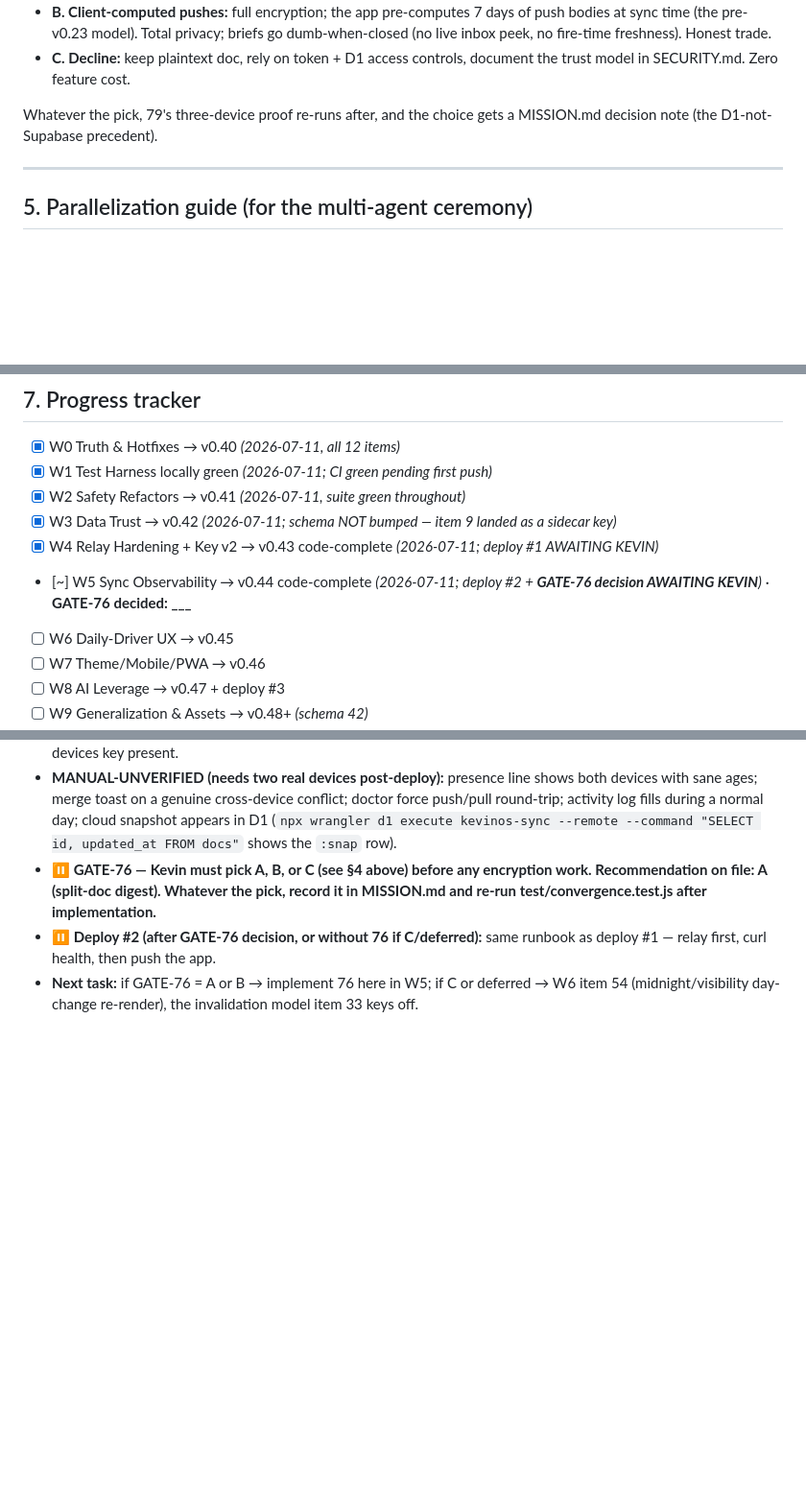
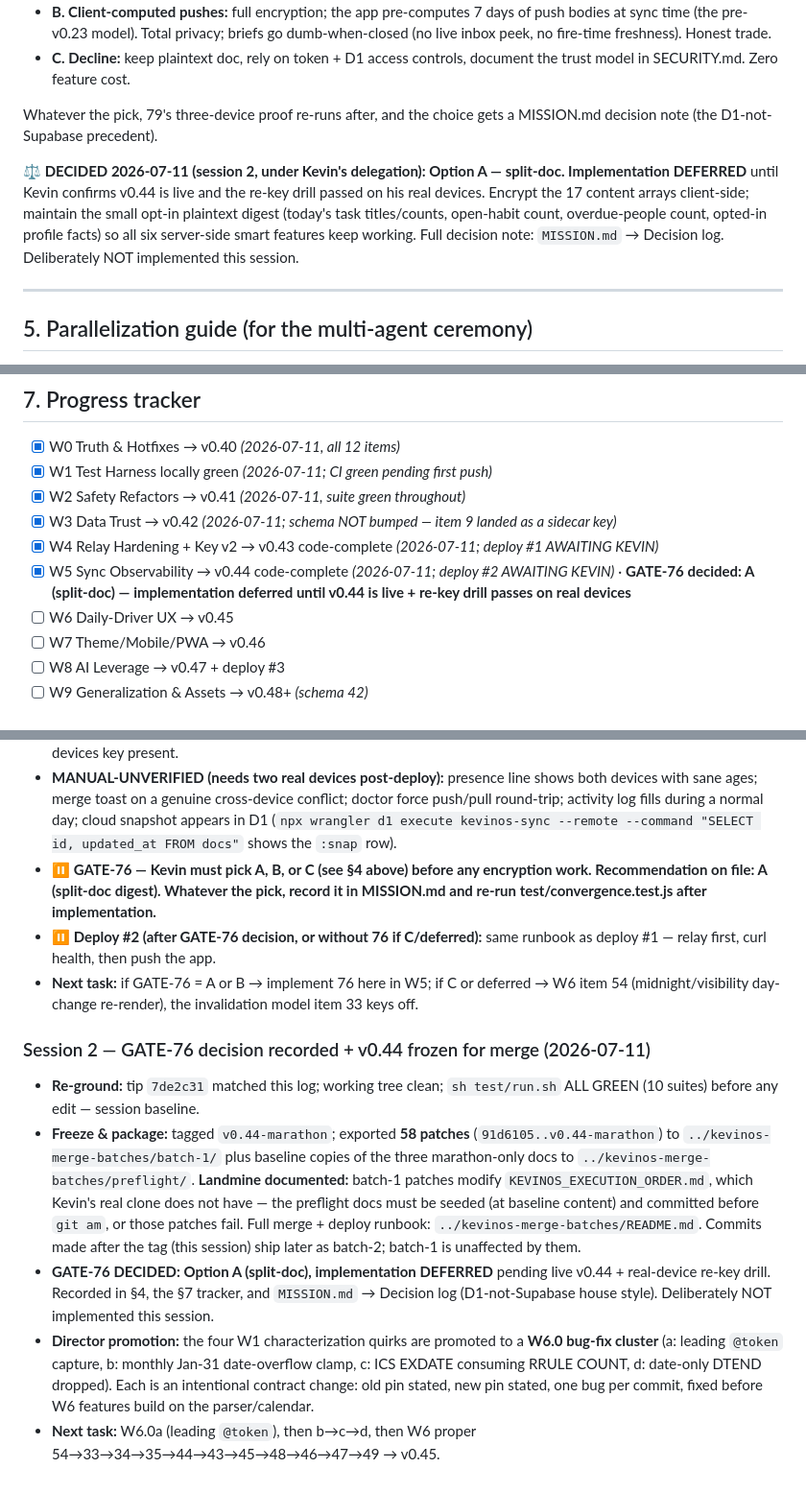
Before and after one commit to KevinBigham/kevinos, a Markdown page: KEVINOS_EXECUTION_ORDER.md, 3 parts joined by grey strips. Shown at 96% size. Drawn GitHub-style; blank space fills up the shorter version.

Commit message:
W5.76: record GATE-76 decision — Option A approved, implementation deferred pending live verification
Decision under Kevin's delegation: split-doc (encrypt 17 content arrays,
keep an opt-in plaintext digest so all six server-side smart features
keep working). Implementation begins only after v0.44 is live and the
re-key drill passes on real devices. Also logs the v0.44-marathon tag +
batch-1 packaging and promotes the four characterization quirks to the
W6.0 bug cluster.

Co-Authored-By: Claude Fable 5 <noreply@anthropic.com>

```diff
--- a/KEVINOS_EXECUTION_ORDER.md
+++ b/KEVINOS_EXECUTION_ORDER.md
@@ -140,6 +140,8 @@ Every wave ends with: full static-check ritual → version bump per item 90's ch
 
 Whatever the pick, 79's three-device proof re-runs after, and the choice gets a MISSION.md decision note (the D1-not-Supabase precedent).
 
+**⚖️ DECIDED 2026-07-11 (session 2, under Kevin's delegation): Option A — split-doc. Implementation DEFERRED** until Kevin confirms v0.44 is live and the re-key drill passed on his real devices. Encrypt the 17 content arrays client-side; maintain the small opt-in plaintext digest (today's task titles/counts, open-habit count, overdue-people count, opted-in profile facts) so all six server-side smart features keep working. Full decision note: `MISSION.md` → Decision log. Deliberately NOT implemented this session.
+
 ---
 
 ## 5. Parallelization guide (for the multi-agent ceremony)
@@ -179,7 +181,7 @@ Never run concurrently:
 - [x] W2 Safety Refactors → v0.41 *(2026-07-11, suite green throughout)*
 - [x] W3 Data Trust → v0.42 *(2026-07-11; schema NOT bumped — item 9 landed as a sidecar key)*
 - [x] W4 Relay Hardening + Key v2 → v0.43 code-complete *(2026-07-11; deploy #1 AWAITING KEVIN)*
-- [~] W5 Sync Observability → v0.44 code-complete *(2026-07-11; deploy #2 + **GATE-76 decision AWAITING KEVIN**)* · **GATE-76 decided: ___**
+- [x] W5 Sync Observability → v0.44 code-complete *(2026-07-11; deploy #2 AWAITING KEVIN)* · **GATE-76 decided: A (split-doc) — implementation deferred until v0.44 is live + re-key drill passes on real devices**
 - [ ] W6 Daily-Driver UX → v0.45
 - [ ] W7 Theme/Mobile/PWA → v0.46
 - [ ] W8 AI Leverage → v0.47 + deploy #3
@@ -259,3 +261,10 @@ Never run concurrently:
 - **⏸ GATE-76 — Kevin must pick A, B, or C (see §4 above) before any encryption work. Recommendation on file: A (split-doc digest). Whatever the pick, record it in MISSION.md and re-run test/convergence.test.js after implementation.**
 - **⏸ Deploy #2 (after GATE-76 decision, or without 76 if C/deferred):** same runbook as deploy #1 — relay first, curl health, then push the app.
 - **Next task:** if GATE-76 = A or B → implement 76 here in W5; if C or deferred → W6 item 54 (midnight/visibility day-change re-render), the invalidation model item 33 keys off.
+
+### Session 2 — GATE-76 decision recorded + v0.44 frozen for merge (2026-07-11)
+- **Re-ground:** tip `7de2c31` matched this log; working tree clean; `sh test/run.sh` ALL GREEN (10 suites) before any edit — session baseline.
+- **Freeze & package:** tagged `v0.44-marathon`; exported **58 patches** (`91d6105..v0.44-marathon`) to `../kevinos-merge-batches/batch-1/` plus baseline copies of the three marathon-only docs to `../kevinos-merge-batches/preflight/`. **Landmine documented:** batch-1 patches modify `KEVINOS_EXECUTION_ORDER.md`, which Kevin's real clone does not have — the preflight docs must be seeded (at baseline content) and committed before `git am`, or those patches fail. Full merge + deploy runbook: `../kevinos-merge-batches/README.md`. Commits made after the tag (this session) ship later as batch-2; batch-1 is unaffected by them.
+- **GATE-76 DECIDED: Option A (split-doc), implementation DEFERRED** pending live v0.44 + real-device re-key drill. Recorded in §4, the §7 tracker, and `MISSION.md` → Decision log (D1-not-Supabase house style). Deliberately NOT implemented this session.
+- **Director promotion:** the four W1 characterization quirks are promoted to a **W6.0 bug-fix cluster** (a: leading `@token` capture, b: monthly Jan-31 date-overflow clamp, c: ICS EXDATE consuming RRULE COUNT, d: date-only DTEND dropped). Each is an intentional contract change: old pin stated, new pin stated, one bug per commit, fixed before W6 features build on the parser/calendar.
+- **Next task:** W6.0a (leading `@token`), then b→c→d, then W6 proper 54→33→34→35→44→43→45→48→46→47→49 → v0.45.
```
Also changed, not shown: MISSION.md (+4 -0 lines).
